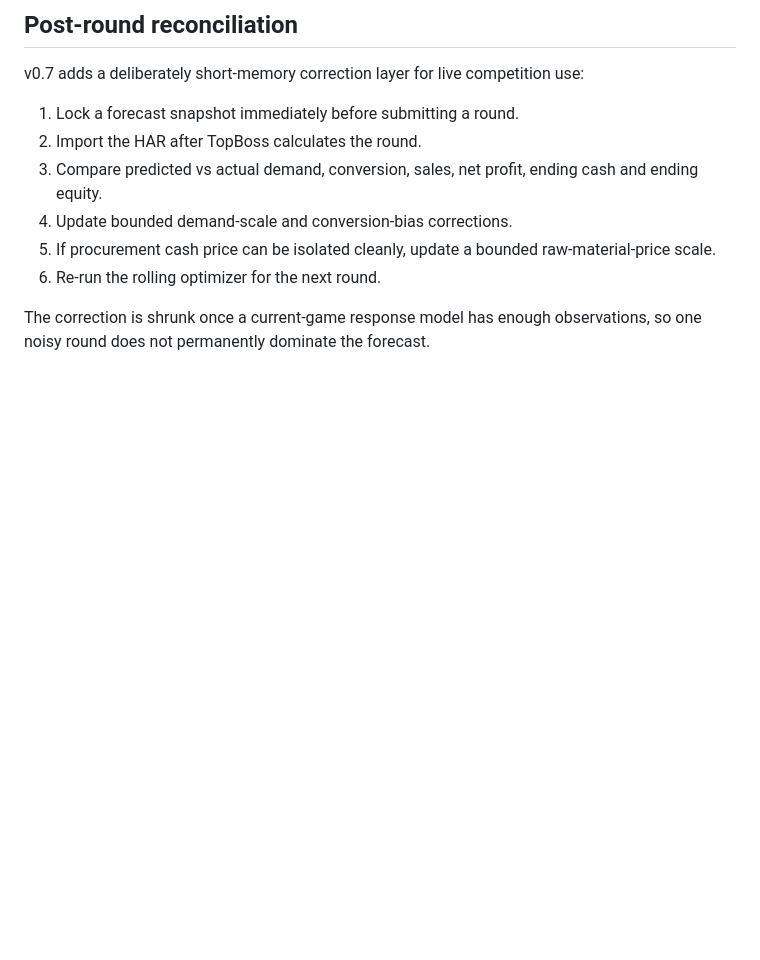
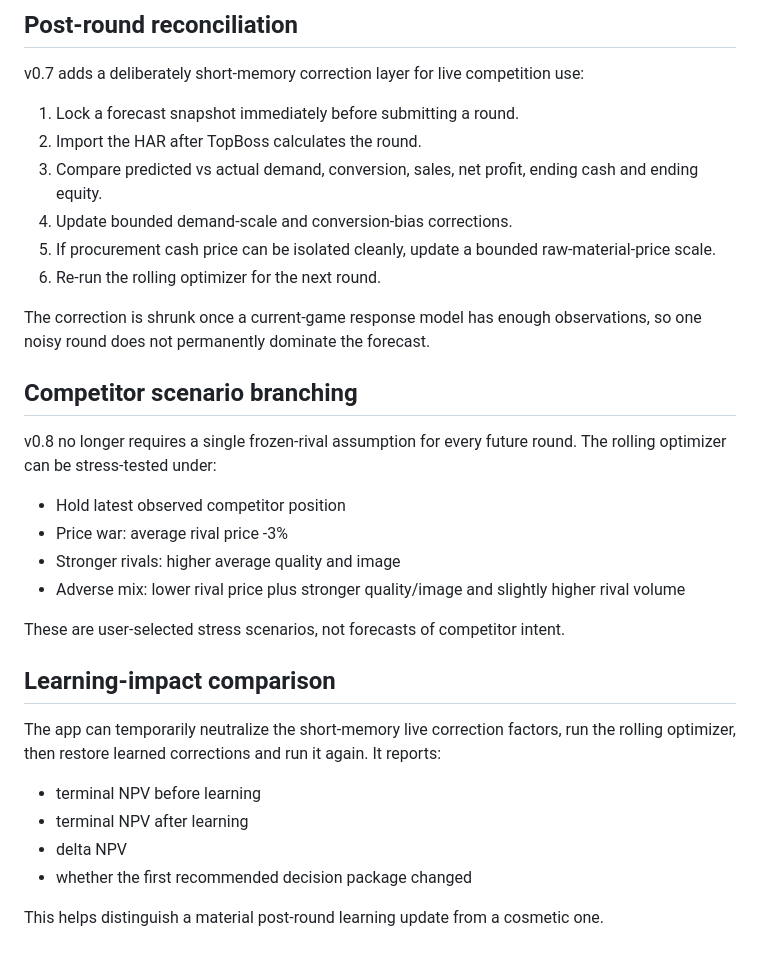
Before and after one commit to mhendrarmdn/mbs-bismillah-final, a Markdown page: MODEL_VALIDATION.md, the part around the change. Drawn GitHub-style; blank space fills up the shorter version.

Commit message:
Document v0.8 competitor branching and learning impact

```diff
--- a/MODEL_VALIDATION.md
+++ b/MODEL_VALIDATION.md
@@ -87,3 +87,24 @@ v0.7 adds a deliberately short-memory correction layer for live competition use:
 6. Re-run the rolling optimizer for the next round.
 
 The correction is shrunk once a current-game response model has enough observations, so one noisy round does not permanently dominate the forecast.
+
+
+## Competitor scenario branching
+
+v0.8 no longer requires a single frozen-rival assumption for every future round. The rolling optimizer can be stress-tested under:
+- Hold latest observed competitor position
+- Price war: average rival price -3%
+- Stronger rivals: higher average quality and image
+- Adverse mix: lower rival price plus stronger quality/image and slightly higher rival volume
+
+These are user-selected stress scenarios, not forecasts of competitor intent.
+
+## Learning-impact comparison
+
+The app can temporarily neutralize the short-memory live correction factors, run the rolling optimizer, then restore learned corrections and run it again. It reports:
+- terminal NPV before learning
+- terminal NPV after learning
+- delta NPV
+- whether the first recommended decision package changed
+
+This helps distinguish a material post-round learning update from a cosmetic one.
```
